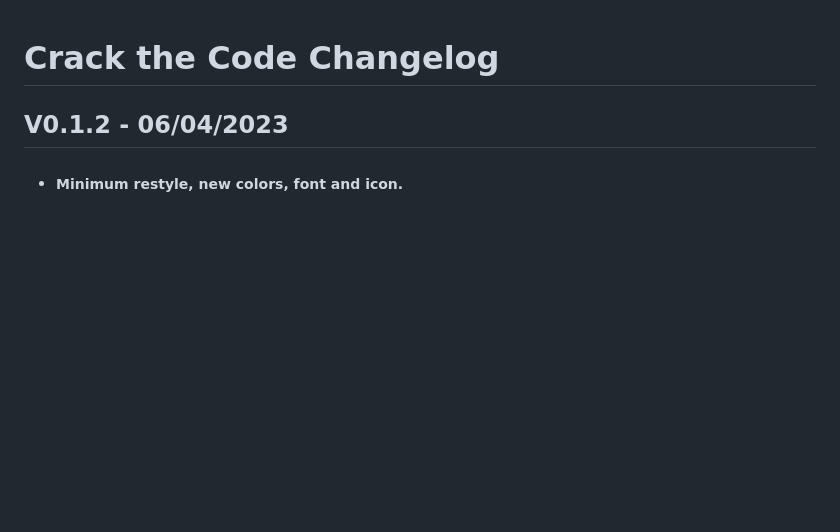
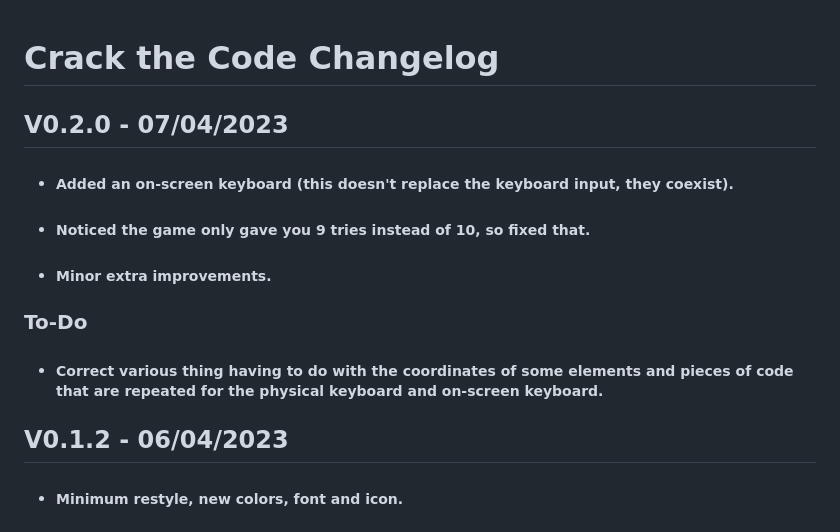
Before and after one commit to tdominguez33/CrackTheCode, a Markdown page: changelog.md, the part around the change. GitHub-like rendering; blank space fills up the shorter version.

```diff
--- a/changelog.md
+++ b/changelog.md
@@ -1,4 +1,12 @@
 # Crack the Code Changelog
+
+## V0.2.0 - 07/04/2023
+- ##### Added an on-screen keyboard (this doesn't replace the keyboard input, they coexist).
+- ##### Noticed the game only gave you 9 tries instead of 10, so fixed that.
+- ##### Minor extra improvements.
+
+### To-Do
+ - ##### Correct various thing having to do with the coordinates of some elements and pieces of code that are repeated for the physical keyboard and on-screen keyboard.
 
 ## V0.1.2 - 06/04/2023
 - ##### Minimum restyle, new colors, font and icon.
```
Also changed, not shown: readme.md (+7 -4 lines), assets/img/backArrow.png (added), 5 other files.
